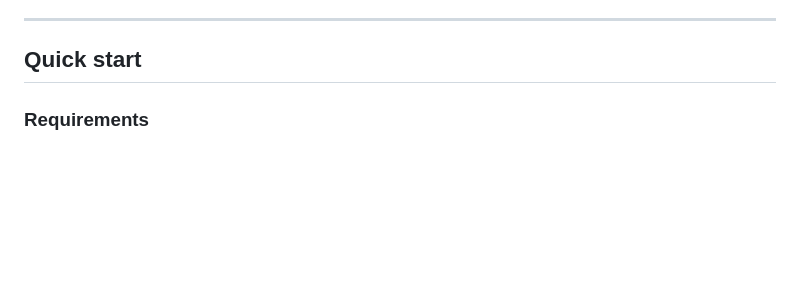
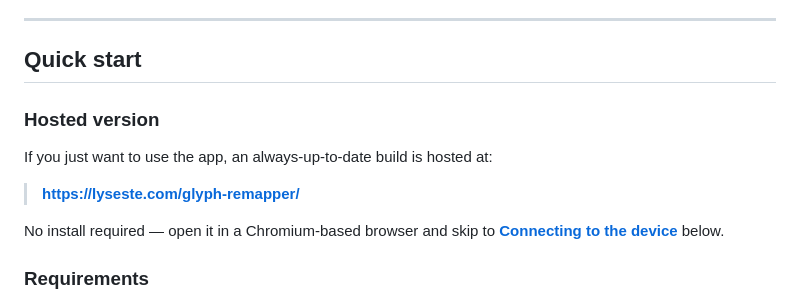
Before and after one commit to lyseste/glyph-remapper, a Markdown page: README.md, the part around the change. Rendered like a GitHub page; blank space fills up the shorter version.

Commit message:
Update README with hosted version
Added information about the hosted version of the app

```diff
--- a/README.md
+++ b/README.md
@@ -28,6 +28,14 @@
 ---
 
 ## Quick start
+
+### Hosted version
+
+If you just want to use the app, an always-up-to-date build is hosted at:
+
+> **<https://lyseste.com/glyph-remapper/>**
+
+No install required — open it in a Chromium-based browser and skip to **[Connecting to the device](#connecting-to-the-device)** below.
 
 ### Requirements
 
```
